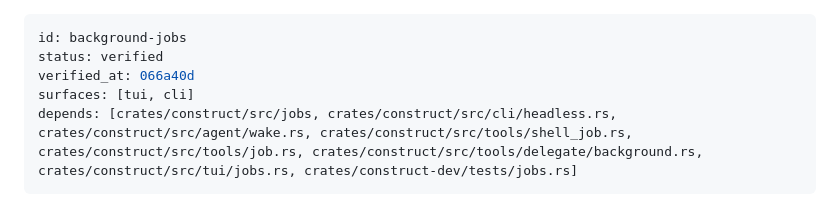
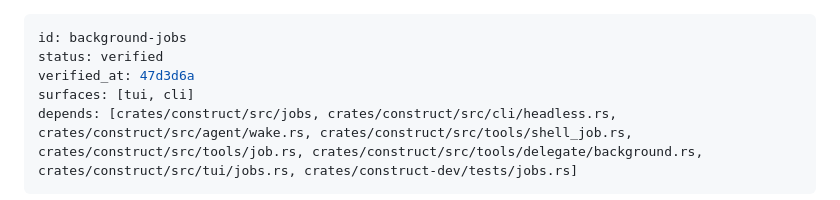
Before and after one commit to strf0x1/construct, a Markdown page: docs/feature-map/background-jobs.md, the part around the change. GitHub-like rendering.

```diff
--- a/docs/feature-map/background-jobs.md
+++ b/docs/feature-map/background-jobs.md
@@ -1,7 +1,7 @@
 ---
 id: background-jobs
 status: verified
-verified_at: 066a40d
+verified_at: 47d3d6a
 surfaces: [tui, cli]
 depends: [crates/construct/src/jobs, crates/construct/src/cli/headless.rs, crates/construct/src/agent/wake.rs, crates/construct/src/tools/shell_job.rs, crates/construct/src/tools/job.rs, crates/construct/src/tools/delegate/background.rs, crates/construct/src/tui/jobs.rs, crates/construct-dev/tests/jobs.rs]
 ---
```
Also changed, not shown: docs/feature-map/status-line.md (+2 -2 lines).
